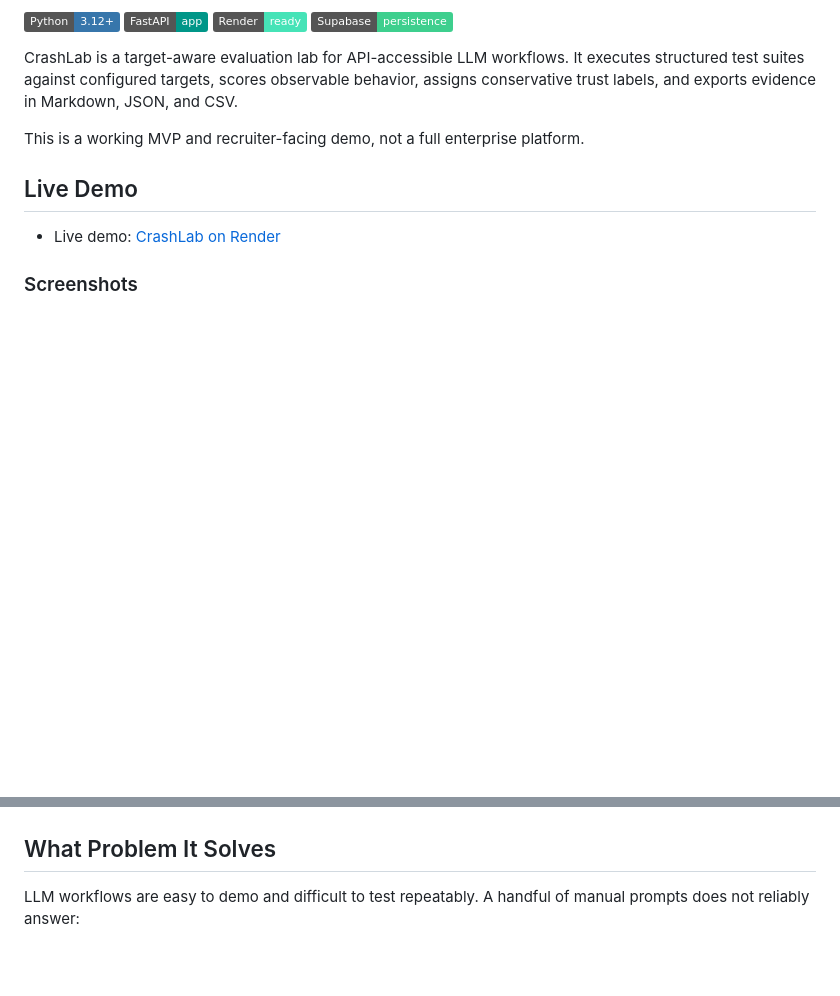
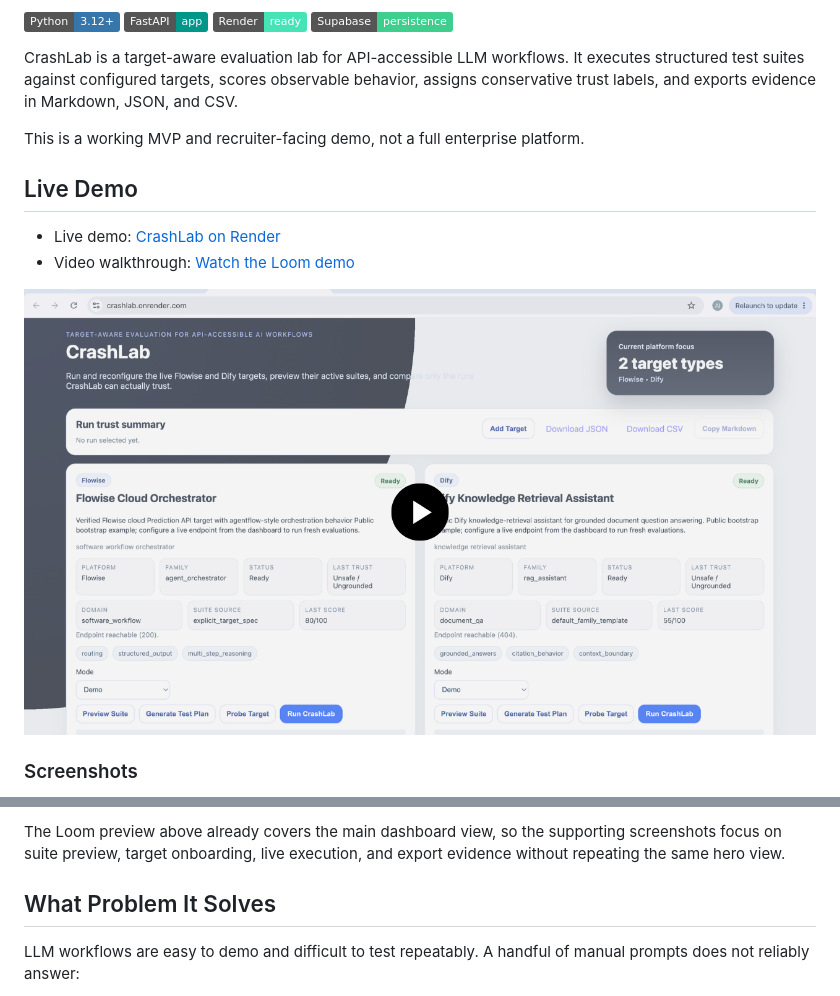
Before and after one commit to SiddhantJ007/CrashLab, a Markdown page: README.md, 2 parts joined by grey strips. GitHub-like rendering; pictures changed too: docs/assets/loom-preview.png (added); badges without logos; blank space fills up the shorter version.

Commit message:
Add Loom demo and curated CrashLab documentation screenshots

```diff
--- a/README.md
+++ b/README.md
@@ -13,5 +13,8 @@ This is a working MVP and recruiter-facing demo, not a full enterprise platform.
 
 ## Live Demo
 - Live demo: [CrashLab on Render](https://crashlab.onrender.com)
+- Video walkthrough: [Watch the Loom demo](https://www.loom.com/share/1a6fc484dc93431f801e0e6d47d5a446)
+
+[![CrashLab Loom Demo](docs/assets/loom-preview.png)](https://www.loom.com/share/1a6fc484dc93431f801e0e6d47d5a446)
 
 ### Screenshots
@@ -23,3 +44,4 @@ This is a working MVP and recruiter-facing demo, not a full enterprise platform.
+The Loom preview above already covers the main dashboard view, so the supporting screenshots focus on suite preview, target onboarding, live execution, and export evidence without repeating the same hero view.
 
 ## What Problem It Solves
 LLM workflows are easy to demo and difficult to test repeatably. A handful of manual prompts does not reliably answer:
```
Also changed, not shown: other parts of README.md (+23 -5 lines), docs/DEMO_WALKTHROUGH.md (+29 -5 lines), 5 other files.
